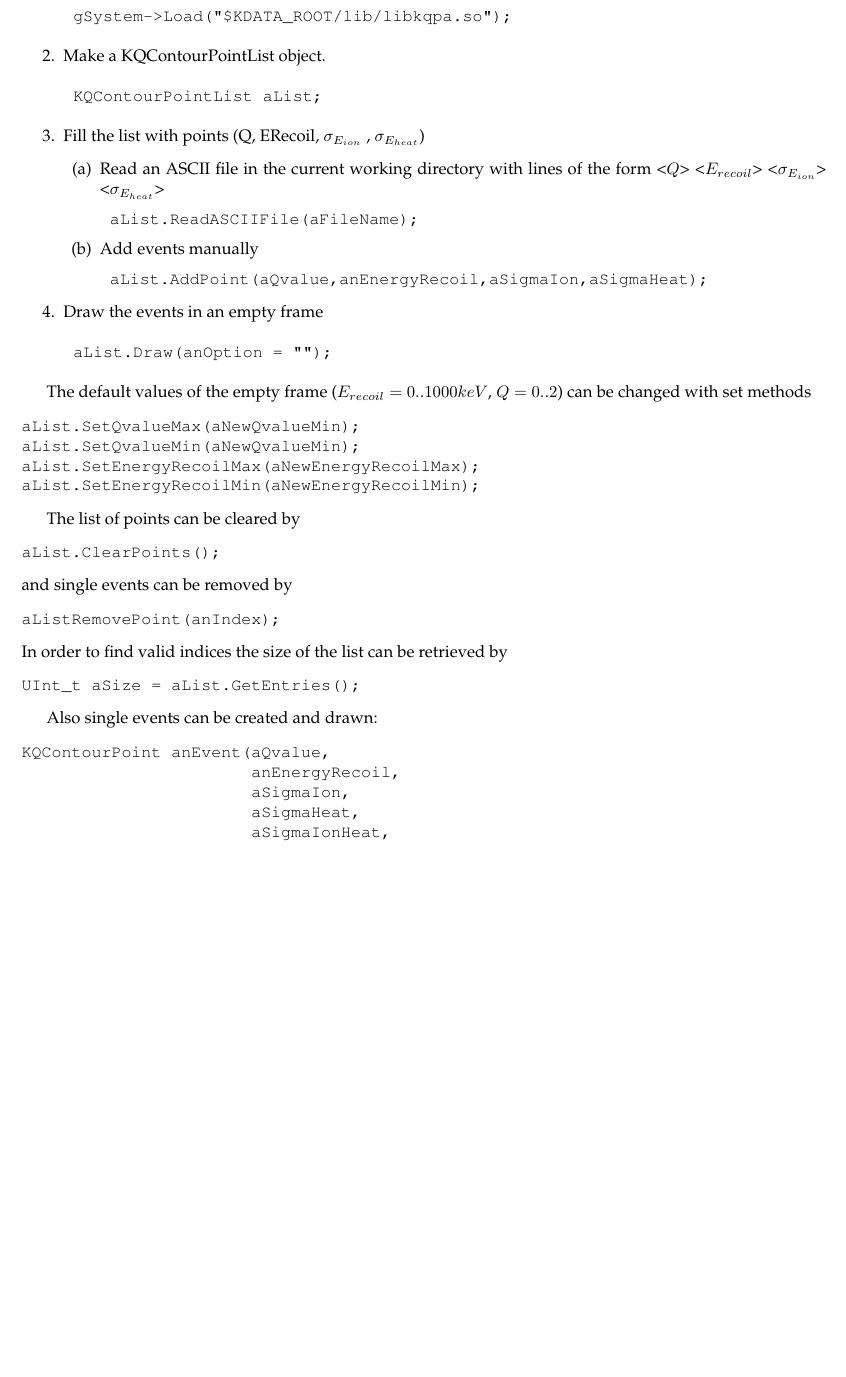
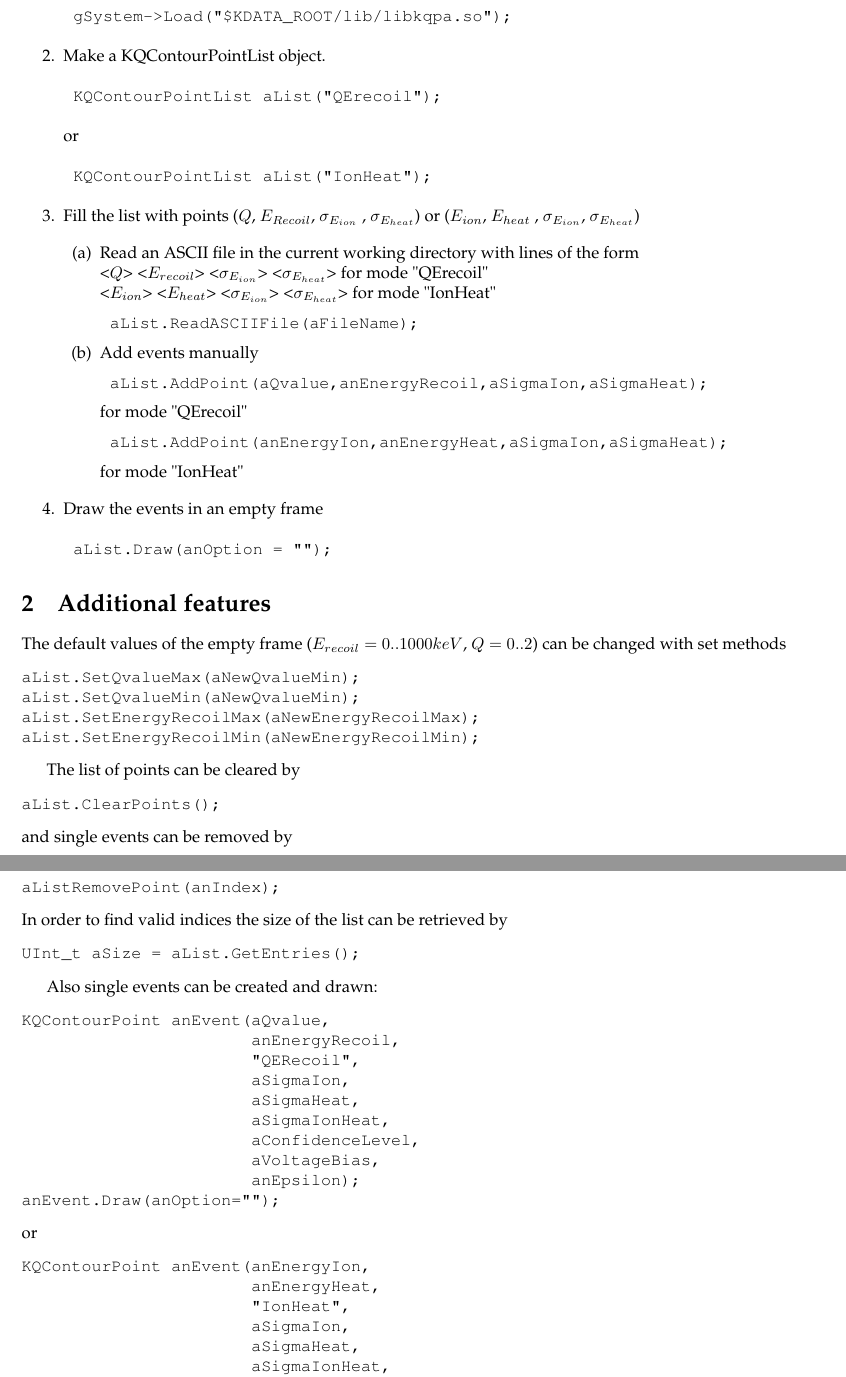
Before and after one commit to gadamc/kdata, a LaTeX document (kqpa/doc/HowTo_Draw_Confidence_Regions.tex): part of the page before the commit and two parts of pages 1 and 2 of 2 after it, the two joined at a grey line, cut so that both start at the same text, the shorter picture padded with empty space. Compiled offline with pdfLaTeX.

Commit message:
HowTo updates and minor changes on KQContourPointList
git-svn-id: https://edwdev-ik.fzk.de/svn/EDELWEISS/analysis/kdata/trunk@1075 e4a34bab-3947-0410-866c-ab59ef520b34

```diff
--- a/kqpa/doc/HowTo_Draw_Confidence_Regions.tex
+++ b/kqpa/doc/HowTo_Draw_Confidence_Regions.tex
@@ -6,8 +6,7 @@
 \usepackage{geometry}
 \geometry{hmargin=2cm,top=2cm,bottom=2cm}
 
-
-\title{HowTo_Draw_Confidence_Regions}
+\title{HowTo Draw Confidence Regions}
 \author{Daniel Wegner}
 
 \begin{document}
@@ -19,17 +21,24 @@ In order to draw contour lines representing 90\% confidence regions for single E
 \item Load the kqpa library.
 \begin{verbatim} gSystem->Load("$KDATA_ROOT/lib/libkqpa.so"); \end{verbatim}
 \item Make a KQContourPointList object.
-\begin{verbatim} KQContourPointList aList; \end{verbatim}
-\item Fill the list with points (Q, ERecoil, $\sigma_{E_{ion}}$ , $\sigma_{E_{heat}}$)
+\begin{verbatim} KQContourPointList aList("QErecoil"); \end{verbatim}
+or
+\begin{verbatim} KQContourPointList aList("IonHeat"); \end{verbatim}
+\item Fill the list with points ($Q$, $E_{Recoil}$, $\sigma_{E_{ion}}$ , $\sigma_{E_{heat}}$) or ($E_{ion}$, $E_{heat}$ , $\sigma_{E_{ion}}$, $\sigma_{E_{heat}}$)
+
 \begin{enumerate}
-\item Read an ASCII file in the current working directory with lines of the form <$Q$> <$E_{recoil}$> <$\sigma_{E_{ion}}$> <$\sigma_{E_{heat}}$>
+\item Read an ASCII file in the current working directory with lines of the form \\ <$Q$> <$E_{recoil}$> <$\sigma_{E_{ion}}$> <$\sigma_{E_{heat}}$> for mode "QErecoil" \\
+ <$E_{ion}$> <$E_{heat}$> <$\sigma_{E_{ion}}$> <$\sigma_{E_{heat}}$> for mode "IonHeat"
 \begin{verbatim} aList.ReadASCIIFile(aFileName); \end{verbatim}
 \item Add events manually
-\begin{verbatim} aList.AddPoint(aQvalue,anEnergyRecoil,aSigmaIon,aSigmaHeat); \end{verbatim}
+\begin{verbatim} aList.AddPoint(aQvalue,anEnergyRecoil,aSigmaIon,aSigmaHeat); \end{verbatim} for mode "QErecoil"
+\begin{verbatim} aList.AddPoint(anEnergyIon,anEnergyHeat,aSigmaIon,aSigmaHeat); \end{verbatim} for mode "IonHeat"
 \end{enumerate}
 \item Draw the events in an empty frame
 \begin{verbatim} aList.Draw(anOption = ""); \end{verbatim}
 \end{enumerate}
+
+\section{Additional features}
 
 The default values of the empty frame ($E_{recoil} = 0..1000 keV$, $Q = 0..2$) can be changed with set methods
 \begin{verbatim}
@@ -56,6 +65,7 @@ Also single events can be created and drawn:
 \begin{verbatim}
 KQContourPoint anEvent(aQvalue,
                        anEnergyRecoil,
+                       "QERecoil",
                        aSigmaIon,
                        aSigmaHeat,
                        aSigmaIonHeat,
@@ -64,6 +74,20 @@ KQContourPoint anEvent(aQvalue,
                        anEpsilon);
 anEvent.Draw(anOption="");
 \end{verbatim}
+or
+\begin{verbatim}
+KQContourPoint anEvent(anEnergyIon,
+                       anEnergyHeat,
+                       "IonHeat",
+                       aSigmaIon,
+                       aSigmaHeat,
+                       aSigmaIonHeat,
+                       aConfidenceLevel,
+                       aVoltageBias,
+                       anEpsilon);
+anEvent.Draw(anOption="");
+\end{verbatim}
+
 In case that there might be changes necessary on the empty frame or the contour function, they can directly be retrieved by
 \begin{verbatim}
 TF2* aFunction = aList.GetEmptyFrame();
```
Also changed, not shown: kqpa/doc/HowTo_Draw_Confidence_Regions.pdf, kqpa/doc/HowTo_Draw_Confidence_Regions.tex (15 more changed lines), 2 other files.
